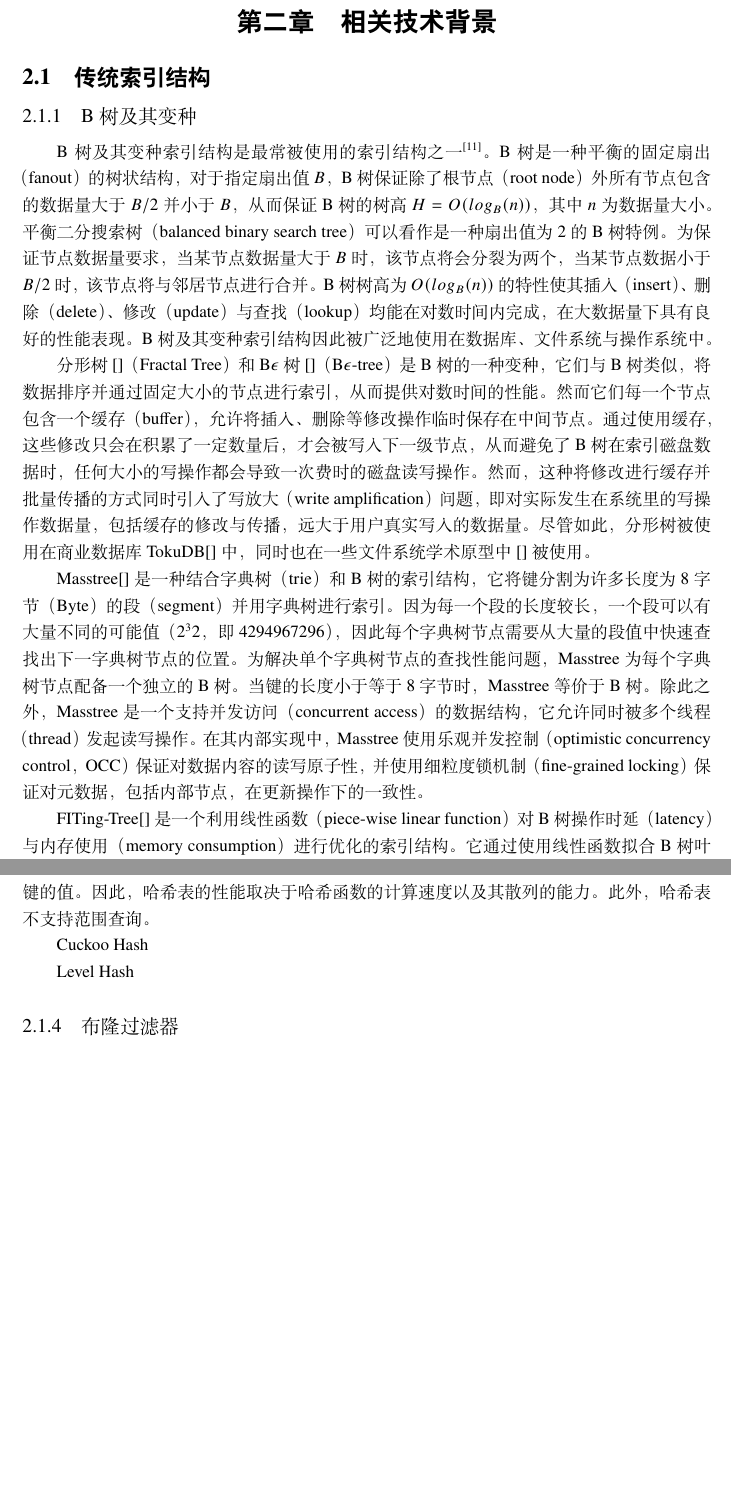
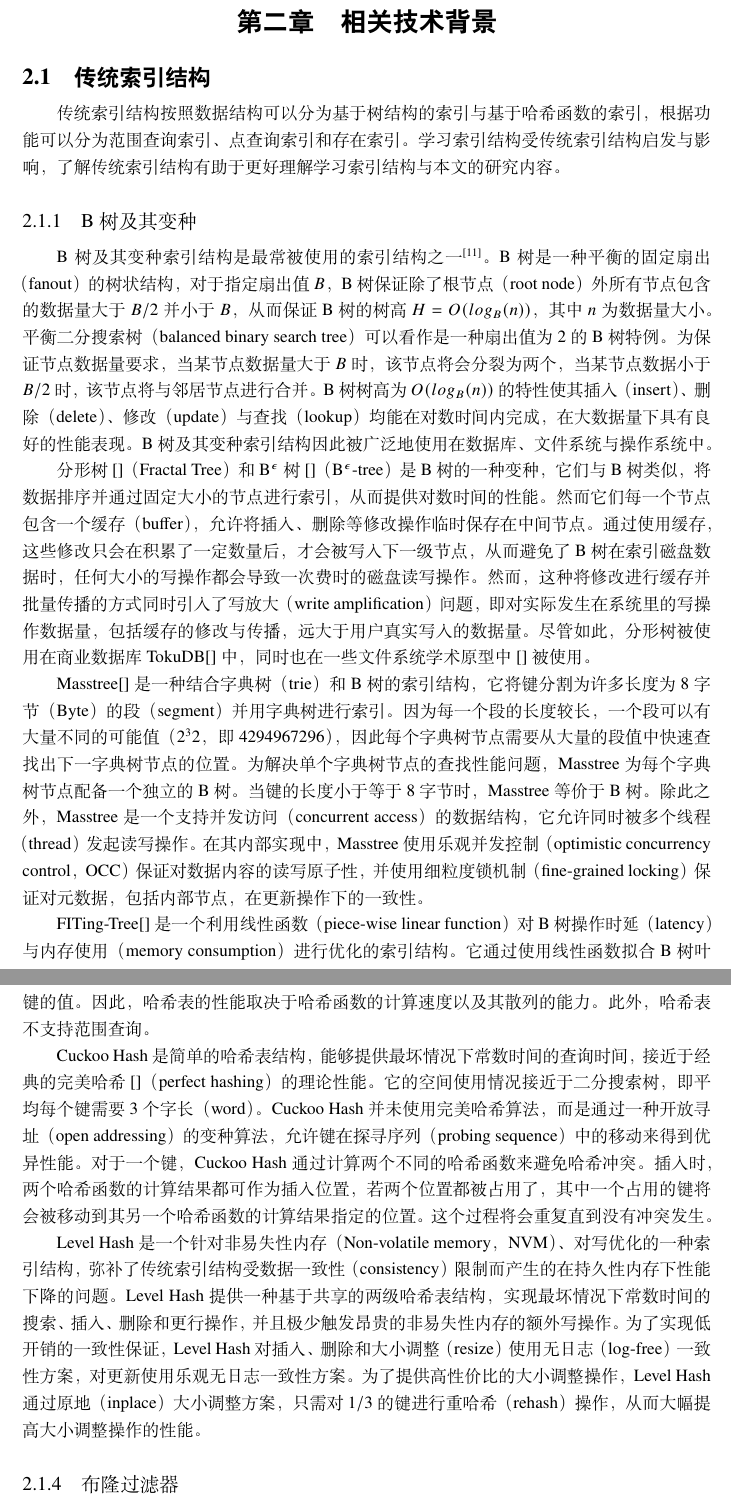
Before and after one commit to TerCZ/bachelor-thesis, a LaTeX thesis (thesis.tex, which reads tex/back.tex): two parts of pages 15 and 17 of 24, joined at a grey line, cut so that both start at the same text, the shorter picture padded with empty space. Compiled offline with XeLaTeX.

Commit message:
back-hash

```diff
--- a/tex/back.tex
+++ b/tex/back.tex
@@ -3,6 +3,9 @@
 \label{chap:back}
 
 \section{传统索引结构}
+
+传统索引结构按照数据结构可以分为基于树结构的索引与基于哈希函数的索引，根据功能可以分为范围查询索引、点查询索引和存在索引。
+{\li}受传统索引结构启发与影响，了解传统索引结构有助于更好理解{\li}与本文的研究内容。
 
 \subsection{B树及其变种}
 
@@ -25,7 +28,7 @@ B树及其变种索引结构因此被广泛地使用在数据库、文件系统
 % B树这种数据结构可以用来描述外部存储。
 % 这种数据结构常被应用在数据库和文件系统的实现上。
 
-分形树[]（Fractal Tree）和B$\epsilon$树[]（B$\epsilon$-tree）是B树的一种变种，它们与B树类似，
+分形树[]（Fractal Tree）和B$^\epsilon$树[]（B$^\epsilon$-tree）是B树的一种变种，它们与B树类似，
 将数据排序并通过固定大小的节点进行索引，从而提供对数时间的性能。然而它们每一个节点包含一个缓存（buffer），
 允许将插入、删除等修改操作临时保存在中间节点。
 通过使用缓存，这些修改只会在积累了一定数量后，才会被写入下一级节点，从而避免了B树在索引磁盘数据时，
@@ -150,7 +153,11 @@ SuRF基于以下观察：对于一棵字典树来说，上层节点较少但访
 % In many situations, hash tables turn out to be on average more efficient than search trees or any other table lookup structure.
 % For this reason, they are widely used in many kinds of computer software, particularly for associative arrays, database indexing, caches, and sets.
 
-Cuckoo Hash
+Cuckoo Hash是简单的哈希表结构，能够提供最坏情况下常数时间的查询时间，接近于经典的完美哈希[]（perfect hashing）的理论性能。它的空间使用情况接近于二分搜索树，即平均每个键需要3个字长（word）。
+Cuckoo Hash并未使用完美哈希算法，而是通过一种开放寻址（open addressing）的变种算法，允许键在探寻序列（probing sequence）中的移动来得到优异性能。
+对于一个键，Cuckoo Hash通过计算两个不同的哈希函数来避免哈希冲突。
+插入时，两个哈希函数的计算结果都可作为插入位置，若两个位置都被占用了，其中一个占用的键将会被移动到其另一个哈希函数的计算结果指定的位置。
+这个过程将会重复直到没有冲突发生。
 
 % We present a simple dictionary with worst case constant lookup time, equal- ing the theoretical performance of the classic dynamic perfect hashing scheme of Dietzfelbinger et al.
 % The space usage is similar to that of binary search trees, i.e., three words per key on average.
@@ -158,7 +165,10 @@ Cuckoo Hash
 % An implementation inspired by our algorithm, but using weaker hash func- tions, is found to be quite practical.
 % It is competitive with the best known dictionaries having an average case (but no nontrivial worst case) guarantee.
 
-Level Hash
+Level Hash是一个针对非易失性内存（Non-volatile memory，NVM）、对写优化的一种索引结构，弥补了传统索引结构受数据一致性（consistency）限制而产生的在持久性内存下性能下降的问题。
+Level Hash提供一种基于共享的两级哈希表结构，实现最坏情况下常数时间的搜索、插入、删除和更行操作，并且极少触发昂贵的非易失性内存的额外写操作。
+为了实现低开销的一致性保证，Level Hash对插入、删除和大小调整（resize）使用无日志（log-free）一致性方案，对更新使用乐观无日志一致性方案。
+为了提供高性价比的大小调整操作，Level Hash通过原地（inplace）大小调整方案，只需对$1/3$的键进行重哈希（rehash）操作，从而大幅提高大小调整操作的性能。
 
 % Non-volatile memory (NVM) as persistent memory is expected to substitute or complement DRAM in memory hierarchy, due to the strengths of non-volatility, high density, and near-zero standby power.
 % However, due to the requirement of data consistency and hardware limita- tions of NVM, traditional indexing techniques originally designed for DRAM become inefficient in persistent memory.
```
